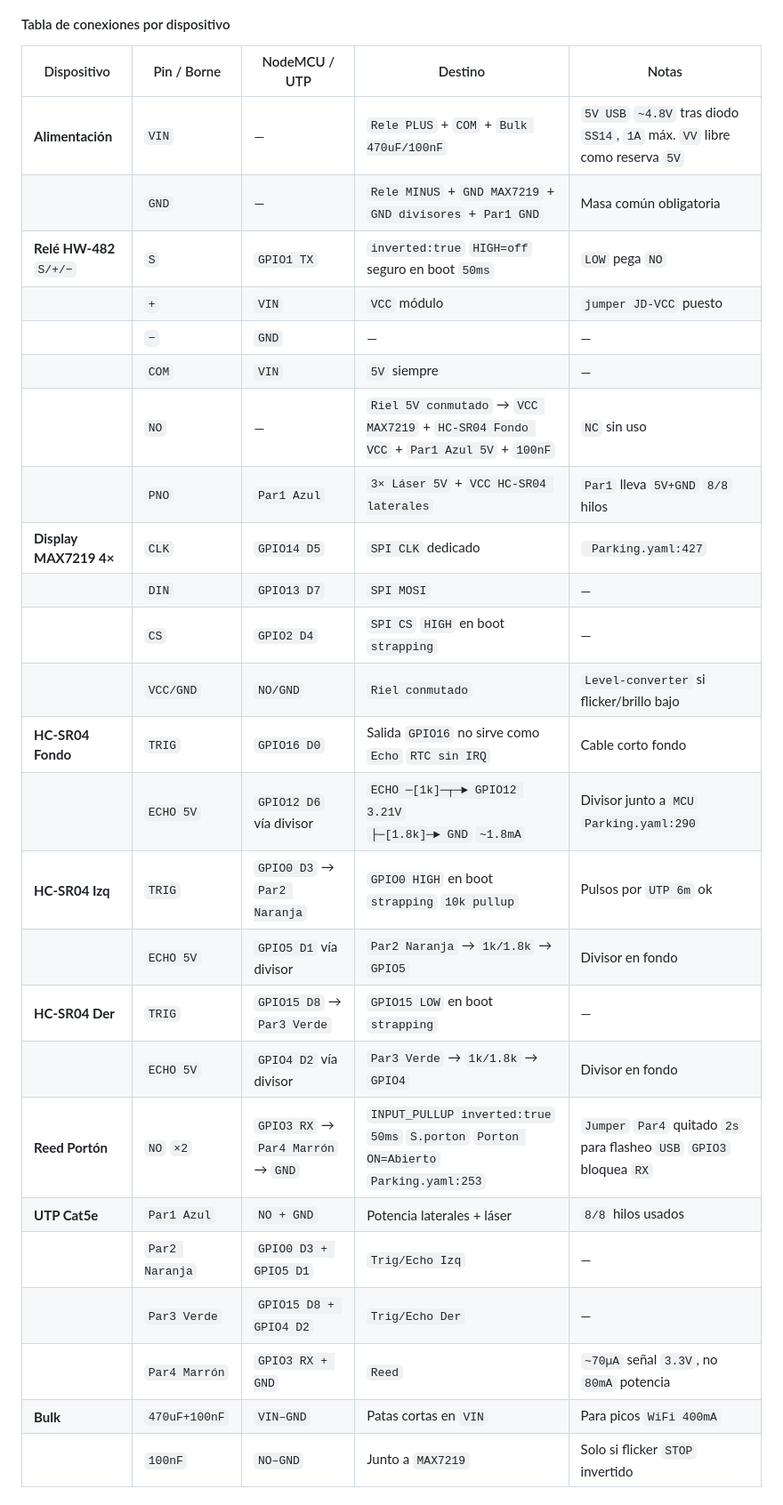
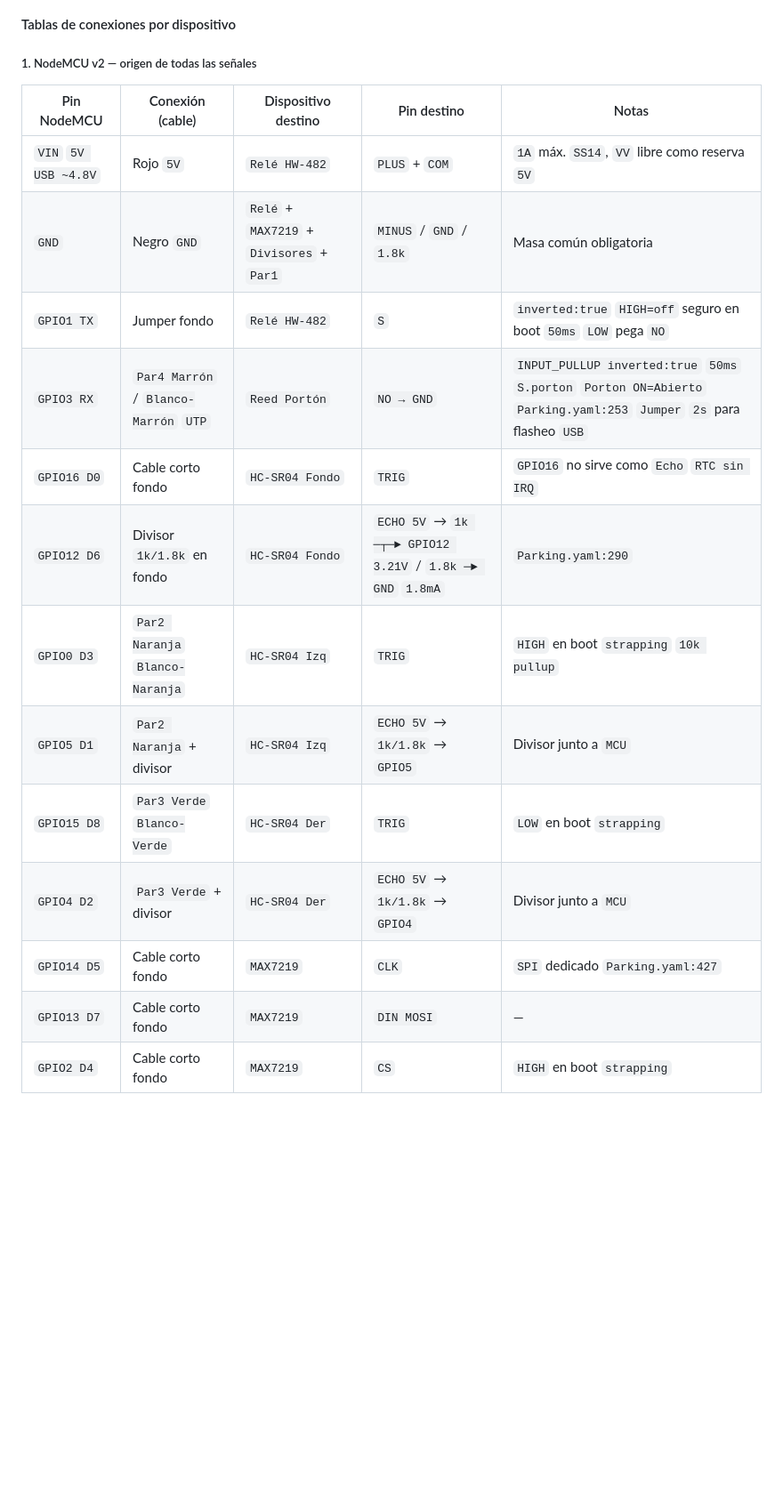
Before and after one commit to abelbour/Asistente-de-Estacionamiento, a Markdown page: readme.md, the part around one of its changes. Shown at 89% size. GitHub-like rendering; blank space fills up the shorter version.

````diff
--- a/readme.md
+++ b/readme.md
@@ -234,31 +154,22 @@ flowchart TB
 ```
 
-#### Tabla de conexiones por dispositivo
+#### Tablas de conexiones por dispositivo
 
-| Dispositivo | Pin / Borne | NodeMCU / UTP | Destino | Notas |
+##### 1. NodeMCU v2 — origen de todas las señales
+
+| Pin NodeMCU | Conexión (cable) | Dispositivo destino | Pin destino | Notas |
 |---|---|---|---|---|
-| **Alimentación** | `VIN` | — | `Rele PLUS` + `COM` + `Bulk 470uF/100nF` | `5V USB` `~4.8V` tras diodo `SS14`, `1A` máx. `VV` libre como reserva `5V` |
-|  | `GND` | — | `Rele MINUS` + `GND MAX7219` + `GND divisores` + `Par1 GND` | Masa común obligatoria |
-| **Relé HW-482** `S/+/−` | `S` | `GPIO1 TX` | `inverted:true` `HIGH=off` seguro en boot `50ms` | `LOW` pega `NO` |
-|  | `+` | `VIN` | `VCC` módulo | `jumper JD-VCC` puesto |
-|  | `−` | `GND` | — | — |
-|  | `COM` | `VIN` | `5V` siempre | — |
-|  | `NO` | — | `Riel 5V conmutado` → `VCC MAX7219` + `HC-SR04 Fondo VCC` + `Par1 Azul 5V` + `100nF` | `NC` sin uso |
-|  | `PNO` | `Par1 Azul` | `3× Láser 5V` + `VCC HC-SR04 laterales` | `Par1` lleva `5V+GND` `8/8` hilos |
-| **Display MAX7219 4×** | `CLK` | `GPIO14 D5` | `SPI CLK` dedicado | ` Parking.yaml:427` |
-|  | `DIN` | `GPIO13 D7` | `SPI MOSI` | — |
-|  | `CS` | `GPIO2 D4` | `SPI CS` `HIGH` en boot `strapping` | — |
-|  | `VCC/GND` | `NO/GND` | `Riel conmutado` | `Level-converter` si flicker/brillo bajo |
-| **HC-SR04 Fondo** | `TRIG` | `GPIO16 D0` | Salida `GPIO16` no sirve como `Echo` `RTC sin IRQ` | Cable corto fondo |
-|  | `ECHO 5V` | `GPIO12 D6` vía divisor | `ECHO ─[1k]─┬─► GPIO12 3.21V` <br> `├─[1.8k]─► GND` `~1.8mA` | Divisor junto a `MCU` `Parking.yaml:290` |
-| **HC-SR04 Izq** | `TRIG` | `GPIO0 D3` → `Par2 Naranja` | `GPIO0 HIGH` en boot `strapping` `10k pullup` | Pulsos por `UTP 6m` ok |
-|  | `ECHO 5V` | `GPIO5 D1` vía divisor | `Par2 Naranja` → `1k/1.8k` → `GPIO5` | Divisor en fondo |
-| **HC-SR04 Der** | `TRIG` | `GPIO15 D8` → `Par3 Verde` | `GPIO15 LOW` en boot `strapping` | — |
-|  | `ECHO 5V` | `GPIO4 D2` vía divisor | `Par3 Verde` → `1k/1.8k` → `GPIO4` | Divisor en fondo |
-| **Reed Portón** | `NO` `×2` | `GPIO3 RX` → `Par4 Marrón` → `GND` | `INPUT_PULLUP inverted:true` `50ms` `S.porton` `Porton ON=Abierto` `Parking.yaml:253` | `Jumper` `Par4` quitado `2s` para flasheo `USB` `GPIO3` bloquea `RX` |
-| **UTP Cat5e** | `Par1 Azul` | `NO + GND` | Potencia laterales + láser | `8/8` hilos usados |
-|  | `Par2 Naranja` | `GPIO0 D3 + GPIO5 D1` | `Trig/Echo Izq` | — |
-|  | `Par3 Verde` | `GPIO15 D8 + GPIO4 D2` | `Trig/Echo Der` | — |
-|  | `Par4 Marrón` | `GPIO3 RX + GND` | `Reed` | `~70µA` señal `3.3V`, no `80mA` potencia |
-| **Bulk** | `470uF+100nF` | `VIN–GND` | Patas cortas en `VIN` | Para picos `WiFi 400mA` |
-|  | `100nF` | `NO–GND` | Junto a `MAX7219` | Solo si flicker `STOP` invertido |
+| `VIN` `5V USB ~4.8V` | Rojo `5V` | `Relé HW-482` | `PLUS` + `COM` | `1A` máx. `SS14`, `VV` libre como reserva `5V` |
+| `GND` | Negro `GND` | `Relé` + `MAX7219` + `Divisores` + `Par1` | `MINUS` / `GND` / `1.8k` | Masa común obligatoria |
+| `GPIO1 TX` | Jumper fondo | `Relé HW-482` | `S` | `inverted:true` `HIGH=off` seguro en boot `50ms` `LOW` pega `NO` |
+| `GPIO3 RX` | `Par4 Marrón` / `Blanco-Marrón` `UTP` | `Reed Portón` | `NO → GND` | `INPUT_PULLUP inverted:true` `50ms` `S.porton` `Porton ON=Abierto` `Parking.yaml:253` `Jumper` `2s` para flasheo `USB` |
+| `GPIO16 D0` | Cable corto fondo | `HC-SR04 Fondo` | `TRIG` | `GPIO16` no sirve como `Echo` `RTC sin IRQ` |
+| `GPIO12 D6` | Divisor `1k/1.8k` en fondo | `HC-SR04 Fondo` | `ECHO 5V` → `1k ─┬─► GPIO12 3.21V` / `1.8k ─► GND` `1.8mA` | `Parking.yaml:290` |
+| `GPIO0 D3` | `Par2 Naranja` `Blanco-Naranja` | `HC-SR04 Izq` | `TRIG` | `HIGH` en boot `strapping` `10k pullup` |
+| `GPIO5 D1` | `Par2 Naranja` + divisor | `HC-SR04 Izq` | `ECHO 5V` → `1k/1.8k` → `GPIO5` | Divisor junto a `MCU` |
+| `GPIO15 D8` | `Par3 Verde` `Blanco-Verde` | `HC-SR04 Der` | `TRIG` | `LOW` en boot `strapping` |
+| `GPIO4 D2` | `Par3 Verde` + divisor | `HC-SR04 Der` | `ECHO 5V` → `1k/1.8k` → `GPIO4` | Divisor junto a `MCU` |
+| `GPIO14 D5` | Cable corto fondo | `MAX7219` | `CLK` | `SPI` dedicado `Parking.yaml:427` |
+| `GPIO13 D7` | Cable corto fondo | `MAX7219` | `DIN MOSI` | — |
+| `GPIO2 D4` | Cable corto fondo | `MAX7219` | `CS` | `HIGH` en boot `strapping` |
+
````
Also changed, not shown: other parts of readme.md (+54 -96 lines).
